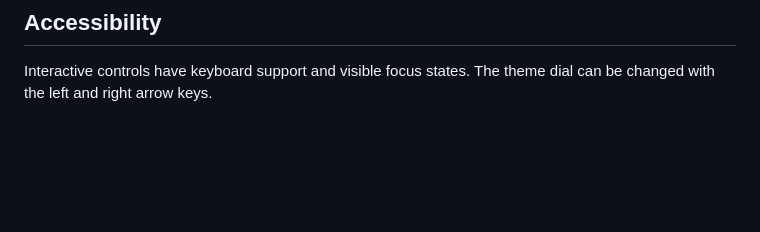
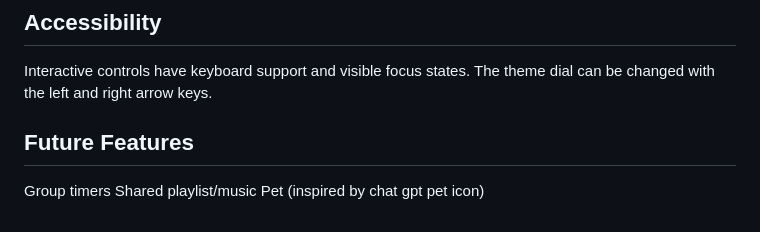
Before and after one commit to gregoryrichens/deep-work-timer, a Markdown page: README.md, the part around the change. Drawn GitHub-style; blank space fills up the shorter version.

Commit message:
Add Future Features section to README
Added a section for future features including group timers, shared playlists, and a pet icon.

```diff
--- a/README.md
+++ b/README.md
@@ -57,3 +57,8 @@ The modular app stores background images in `assets/` so its HTML remains easy t
 ## Accessibility
 
 Interactive controls have keyboard support and visible focus states. The theme dial can be changed with the left and right arrow keys.
+
+## Future Features
+Group timers
+Shared playlist/music
+Pet (inspired by chat gpt pet icon)
```
